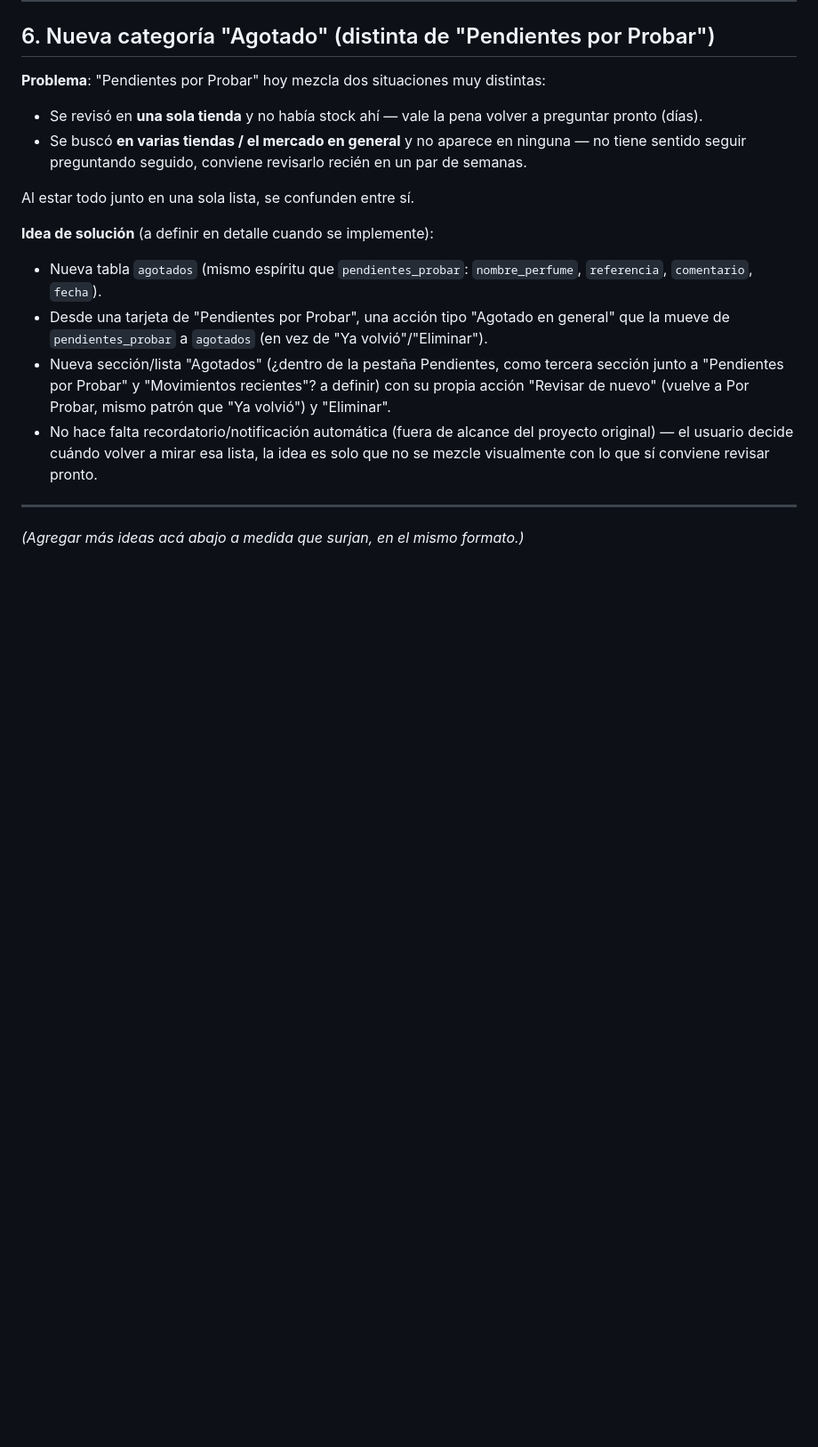
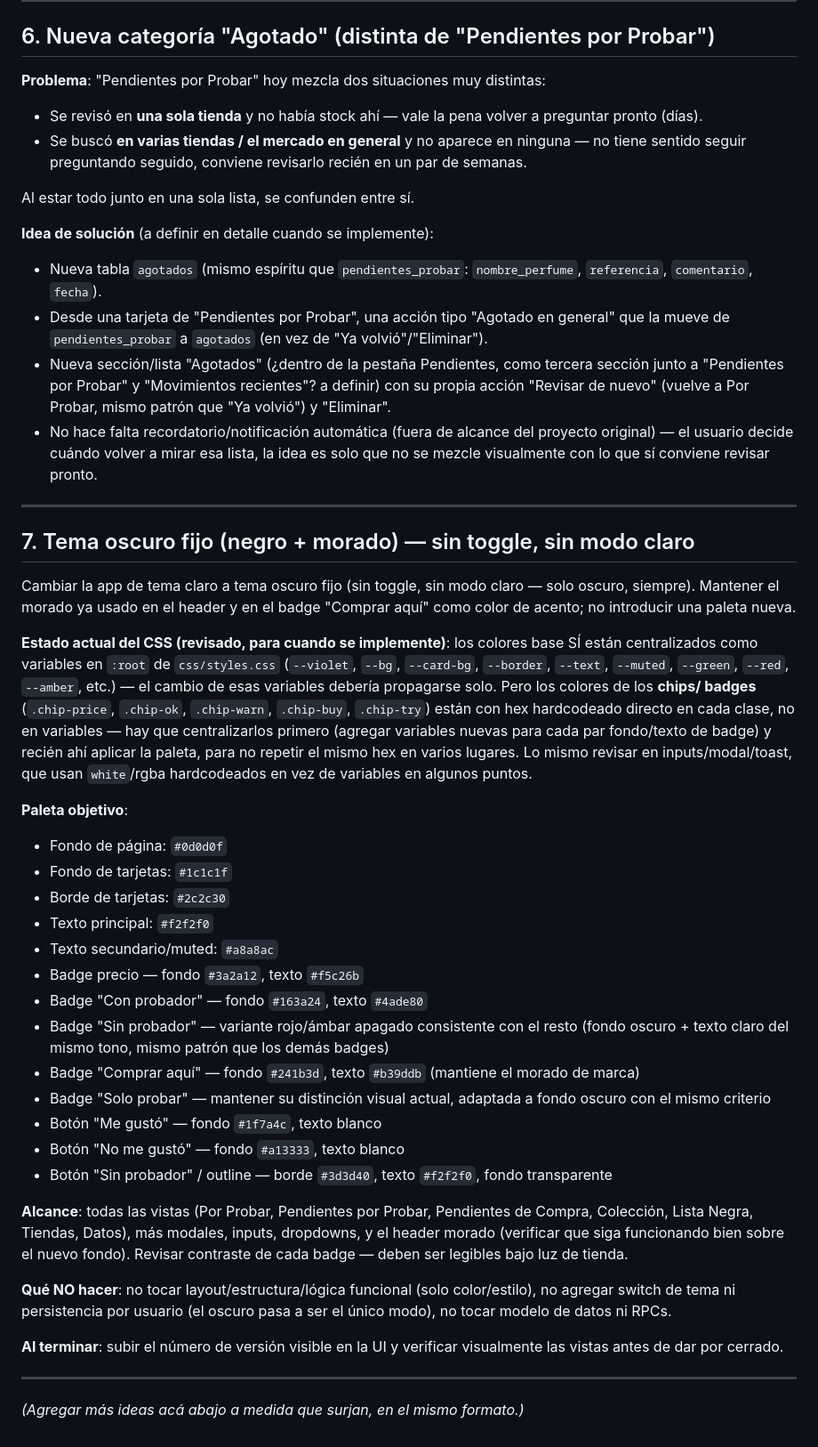
Before and after one commit to costoyaalberto/Perfumes, a Markdown page: BACKLOG.md, the part around the change. Shown at 89% size. Drawn GitHub-style; blank space fills up the shorter version.

Commit message:
Add backlog item 7: fixed dark theme (black + purple)

```diff
--- a/BACKLOG.md
+++ b/BACKLOG.md
@@ -77,4 +77,59 @@ Al estar todo junto en una sola lista, se confunden entre sí.
 
 ---
 
+## 7. Tema oscuro fijo (negro + morado) — sin toggle, sin modo claro
+
+Cambiar la app de tema claro a tema oscuro fijo (sin toggle, sin modo
+claro — solo oscuro, siempre). Mantener el morado ya usado en el header
+y en el badge "Comprar aquí" como color de acento; no introducir una
+paleta nueva.
+
+**Estado actual del CSS (revisado, para cuando se implemente)**: los
+colores base SÍ están centralizados como variables en `:root` de
+`css/styles.css` (`--violet`, `--bg`, `--card-bg`, `--border`, `--text`,
+`--muted`, `--green`, `--red`, `--amber`, etc.) — el cambio de esas
+variables debería propagarse solo. Pero los colores de los **chips/
+badges** (`.chip-price`, `.chip-ok`, `.chip-warn`, `.chip-buy`,
+`.chip-try`) están con hex hardcodeado directo en cada clase, no en
+variables — hay que centralizarlos primero (agregar variables nuevas
+para cada par fondo/texto de badge) y recién ahí aplicar la paleta,
+para no repetir el mismo hex en varios lugares. Lo mismo revisar en
+inputs/modal/toast, que usan `white`/rgba hardcodeados en vez de
+variables en algunos puntos.
+
+**Paleta objetivo**:
+- Fondo de página: `#0d0d0f`
+- Fondo de tarjetas: `#1c1c1f`
+- Borde de tarjetas: `#2c2c30`
+- Texto principal: `#f2f2f0`
+- Texto secundario/muted: `#a8a8ac`
+- Badge precio — fondo `#3a2a12`, texto `#f5c26b`
+- Badge "Con probador" — fondo `#163a24`, texto `#4ade80`
+- Badge "Sin probador" — variante rojo/ámbar apagado consistente con el
+  resto (fondo oscuro + texto claro del mismo tono, mismo patrón que los
+  demás badges)
+- Badge "Comprar aquí" — fondo `#241b3d`, texto `#b39ddb` (mantiene el
+  morado de marca)
+- Badge "Solo probar" — mantener su distinción visual actual, adaptada a
+  fondo oscuro con el mismo criterio
+- Botón "Me gustó" — fondo `#1f7a4c`, texto blanco
+- Botón "No me gustó" — fondo `#a13333`, texto blanco
+- Botón "Sin probador" / outline — borde `#3d3d40`, texto `#f2f2f0`,
+  fondo transparente
+
+**Alcance**: todas las vistas (Por Probar, Pendientes por Probar,
+Pendientes de Compra, Colección, Lista Negra, Tiendas, Datos), más
+modales, inputs, dropdowns, y el header morado (verificar que siga
+funcionando bien sobre el nuevo fondo). Revisar contraste de cada badge
+— deben ser legibles bajo luz de tienda.
+
+**Qué NO hacer**: no tocar layout/estructura/lógica funcional (solo
+color/estilo), no agregar switch de tema ni persistencia por usuario
+(el oscuro pasa a ser el único modo), no tocar modelo de datos ni RPCs.
+
+**Al terminar**: subir el número de versión visible en la UI y verificar
+visualmente las vistas antes de dar por cerrado.
+
+---
+
 *(Agregar más ideas acá abajo a medida que surjan, en el mismo formato.)*
```
